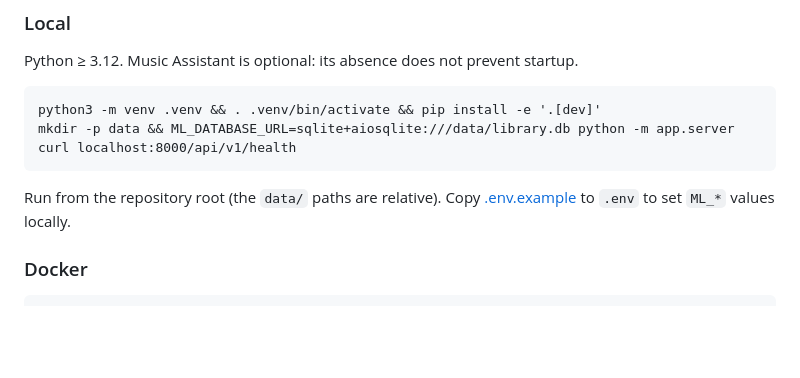
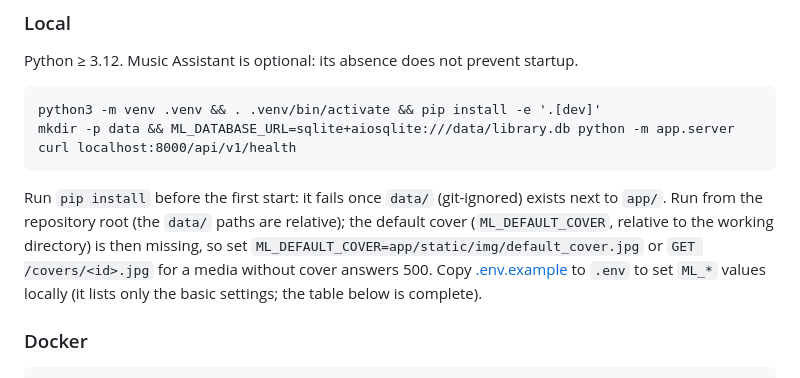
Before and after one commit to AntorFr/music-library, a Markdown page: README.md, the part around the change. Rendered like a GitHub page; blank space fills up the shorter version.

Commit message:
docs: README install/default-cover caveats, ARCHITECTURE Alembic and known-gaps corrections (relire-doc)

````diff
--- a/README.md
+++ b/README.md
@@ -16,7 +16,7 @@ mkdir -p data && ML_DATABASE_URL=sqlite+aiosqlite:///data/library.db python -m a
 curl localhost:8000/api/v1/health
 ```
 
-Run from the repository root (the `data/` paths are relative). Copy [.env.example](.env.example) to `.env` to set `ML_*` values locally.
+Run `pip install` before the first start: it fails once `data/` (git-ignored) exists next to `app/`. Run from the repository root (the `data/` paths are relative); the default cover (`ML_DEFAULT_COVER`, relative to the working directory) is then missing, so set `ML_DEFAULT_COVER=app/static/img/default_cover.jpg` or `GET /covers/<id>.jpg` for a media without cover answers 500. Copy [.env.example](.env.example) to `.env` to set `ML_*` values locally (it lists only the basic settings; the table below is complete).
 
 ### Docker
 
````
Also changed, not shown: ARCHITECTURE.md (+3 -3 lines).
